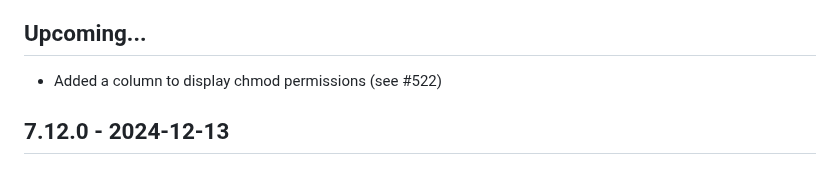
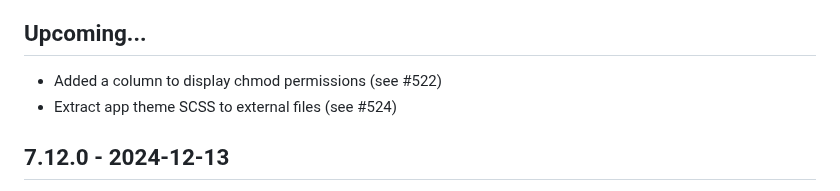
Before and after one commit to filegator/filegator, a Markdown page: CHANGELOG.md, the part around the change. GitHub-like rendering.

Commit message:
changelog upd

```diff
--- a/CHANGELOG.md
+++ b/CHANGELOG.md
@@ -2,6 +2,7 @@
 
 ## Upcoming...
 * Added a column to display chmod permissions (see #522)
+* Extract app theme SCSS to external files (see #524)
 
 ## 7.12.0 - 2024-12-13
 * Dependency updates (see #506)
```
